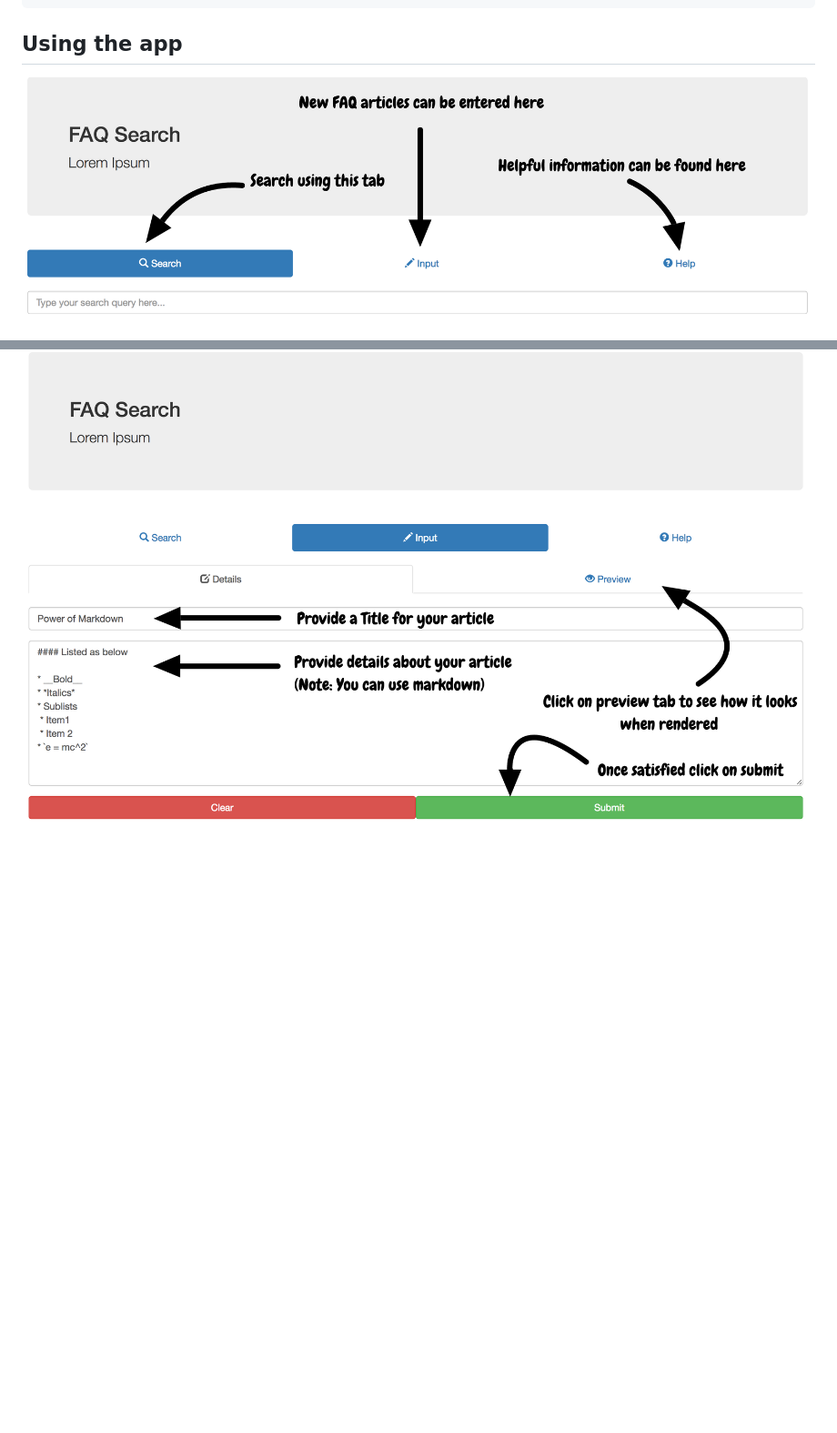
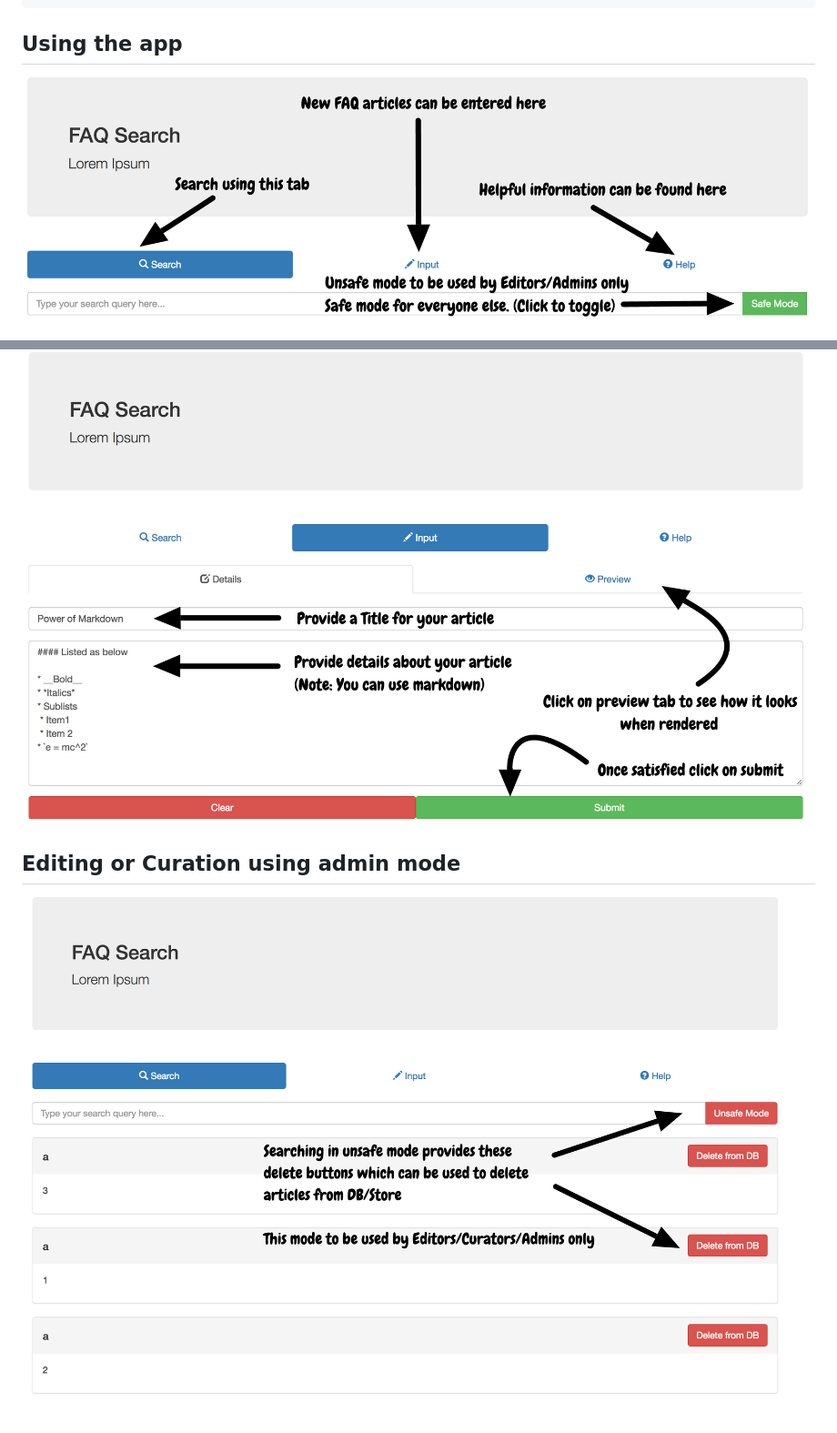
Before and after one commit to csurfer/faq, a Markdown page: README.md, 2 parts joined by grey strips. Shown: that part at 91% size. GitHub-like rendering; pictures changed too: img/s1.png, img/s4.png (added); blank space fills up the shorter version.

Commit message:
Adding admin mode details.

```diff
--- a/README.md
+++ b/README.md
@@ -57,3 +57,7 @@ npm start
 ![search](img/s2.png)
 
 ![new-article](img/s3.png)
+
+## Editing or Curation using admin mode
+
+![curation](img/s4.png)
```
Also changed, not shown: 1 other file.
